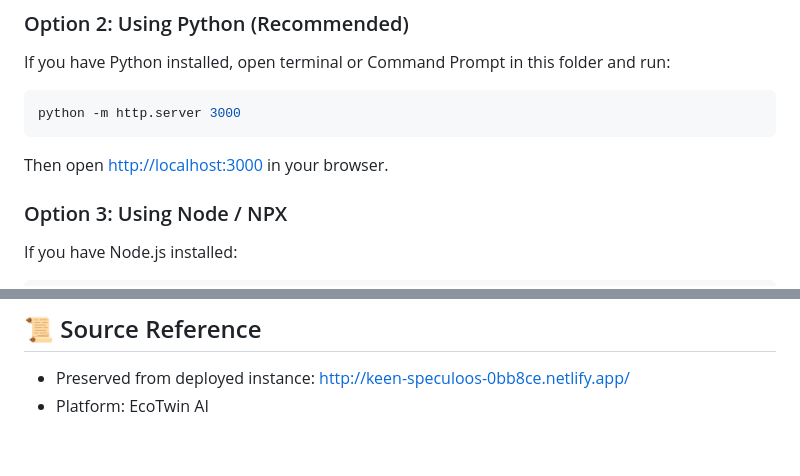
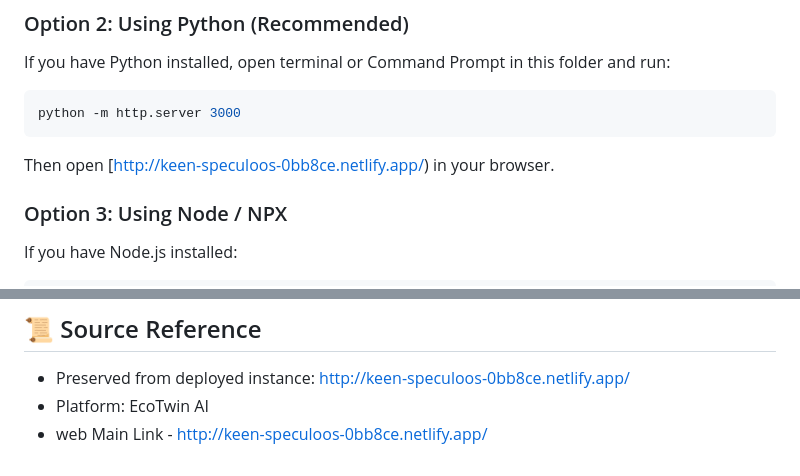
Before and after one commit to PrajwalRM67/carbon-footprint-project, a Markdown page: carbon footprint/README.md, 2 parts joined by grey strips. Rendered like a GitHub page.

Commit message:
Change local server link to Netlify URL
Updated local server URL to Netlify deployment link.

````diff
--- a/carbon footprint/README.md
+++ b/carbon footprint/README.md
@@ -30,7 +30,7 @@ If you have Python installed, open terminal or Command Prompt in this folder and
 ```bash
 python -m http.server 3000
 ```
-Then open [http://localhost:3000](http://localhost:3000) in your browser.
+Then open [http://keen-speculoos-0bb8ce.netlify.app/) in your browser.
 
 ### Option 3: Using Node / NPX
 If you have Node.js installed:
@@ -127,3 +127,4 @@ D:\carbon footprint\
 ## 📜 Source Reference
 - Preserved from deployed instance: [http://keen-speculoos-0bb8ce.netlify.app/](http://keen-speculoos-0bb8ce.netlify.app/)
 - Platform: EcoTwin AI
+- web Main Link - http://keen-speculoos-0bb8ce.netlify.app/
````
